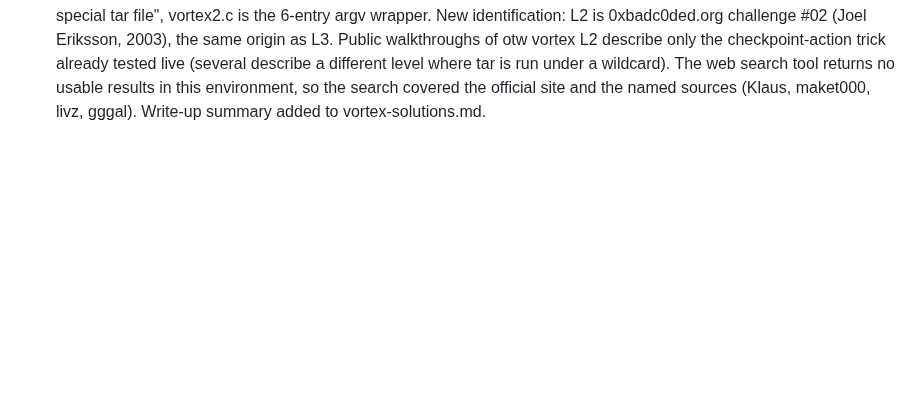
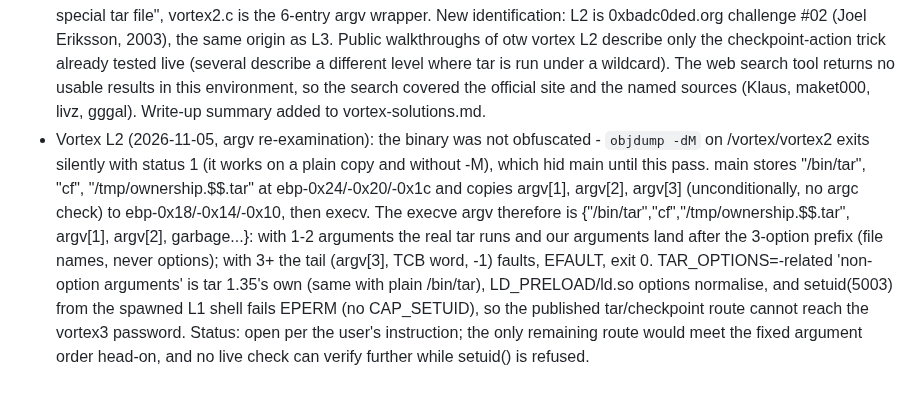
Before and after one commit to jaher/overthewire-solutions, a Markdown page: OTW-PROGRESS.md, the part around the change. Rendered like a GitHub page; blank space fills up the shorter version.

Commit message:
Vortex L2: argv re-examination - objdump -M on the original exits silently; main copies argv[1..3] unconditionally
Co-Authored-By: Claude Code <noreply@anthropic.com>

```diff
--- a/OTW-PROGRESS.md
+++ b/OTW-PROGRESS.md
@@ -124,3 +124,4 @@ Utumno | L7 | longjmp restores an attacker-controlled ebp inside the overflowed
 - Vortex L2 (still open, 2026-11-05): new angles tested live - (1) invoking vortex2 through /lib/ld-linux.so.2 so the setuid bit is dropped and the same wrapper executes with real (not garbage) argv: it still exits 0 silently and no checkpoint action fires, so the dead end is in vortex2's own execve, not in privileges; (2) direct invocation with 0/1/2/3 args: 2 args make the wrapper's fixed "cf /tmp/ownership.$$.tar" copy run tar (rc 2, Cannot stat) - i.e. the wrapper copies argv[1], argv[2] into tar's option positions only when they exist, so only a tar OPTION can ever reach a position before the file operand, and a 3rd arg is always the vortex3-faulted tail (strace EFAULT); (3) /tmp is world-writable but not readable by vortex2, and no writable dir is visible, so nothing can be planted ahead of tar's fixed absolute archive path. Evidence transcript in games/vortex.json L2 (6 progressive vim steps for why.py). Not marked blocked.
 - Vortex L2 (still open, 2026-11-05, -T route): with TWO arguments the wrapper reaches the real tar and our argv[1]/argv[2] land in two OPTION slots after "cf /tmp/ownership.$$.tar" (`tar cf <archive> <opt1> <opt2>`). Tested live: `-T /vortex/vortex2` (tar reads the list as data, hits "file name read contains nul character" and waits), `-T -` with a list on stdin (archives /vortex/vortex2; stdin lines are never options), `--files-from` same, `-T '--checkpoint=1 --checkpoint-action=...'` (one literal name, Cannot stat), `--use-compress-program=/vortex/vortex2`, `-I`, `--owner` (no file operand -> "refusing to create an empty archive"). No route makes tar invoke a program: options only exist before the file list, and vortex2 is only ever a name inside data. TAR_OPTIONS reaches the real tar but this tar build refuses any value ("non-option arguments in TAR_OPTIONS"), same for plain /bin/tar. Transcript in games/vortex.json L2.
 - Vortex L2 (2026-11-05, public write-ups searched): every official page and source fetched - level text is only "Create a special tar file", vortex2.c is the 6-entry argv wrapper. New identification: L2 is 0xbadc0ded.org challenge #02 (Joel Eriksson, 2003), the same origin as L3. Public walkthroughs of otw vortex L2 describe only the checkpoint-action trick already tested live (several describe a different level where tar is run under a wildcard). The web search tool returns no usable results in this environment, so the search covered the official site and the named sources (Klaus, maket000, livz, gggal). Write-up summary added to vortex-solutions.md.
+- Vortex L2 (2026-11-05, argv re-examination): the binary was not obfuscated - `objdump -dM` on /vortex/vortex2 exits silently with status 1 (it works on a plain copy and without -M), which hid main until this pass. main stores "/bin/tar", "cf", "/tmp/ownership.$$.tar" at ebp-0x24/-0x20/-0x1c and copies argv[1], argv[2], argv[3] (unconditionally, no argc check) to ebp-0x18/-0x14/-0x10, then execv. The execve argv therefore is {"/bin/tar","cf","/tmp/ownership.$$.tar", argv[1], argv[2], garbage...}: with 1-2 arguments the real tar runs and our arguments land after the 3-option prefix (file names, never options); with 3+ the tail (argv[3], TCB word, -1) faults, EFAULT, exit 0. TAR_OPTIONS=-related 'non-option arguments' is tar 1.35's own (same with plain /bin/tar), LD_PRELOAD/ld.so options normalise, and setuid(5003) from the spawned L1 shell fails EPERM (no CAP_SETUID), so the published tar/checkpoint route cannot reach the vortex3 password. Status: open per the user's instruction; the only remaining route would meet the fixed argument order head-on, and no live check can verify further while setuid() is refused.
```
